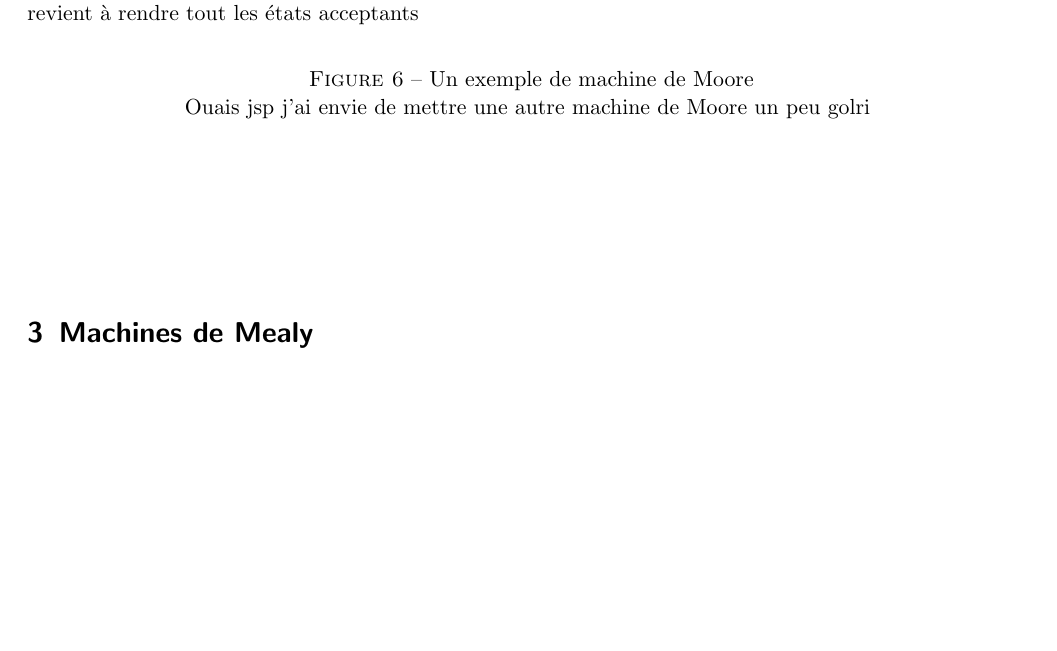
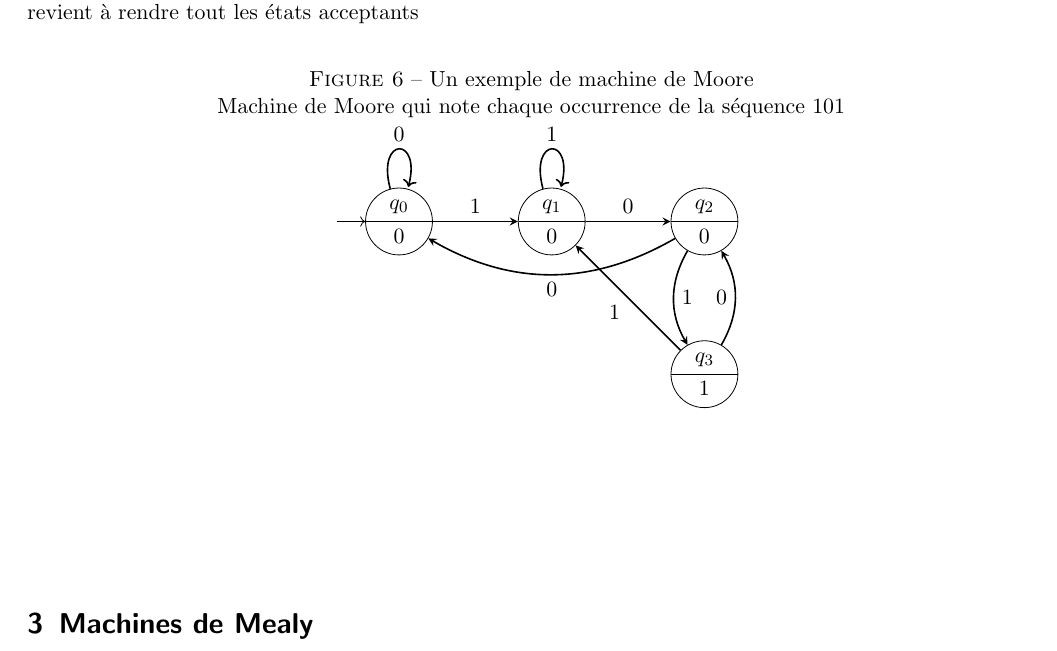
Before and after one commit to joselor2004/MooreMealy, a LaTeX document (Rapport.tex): part of page 7 of 10, cut so that both start at the same text, the shorter picture padded with empty space. Compiled offline with pdfLaTeX.

Commit message:
Figure un peu intéressante

```diff
--- a/Rapport.tex
+++ b/Rapport.tex
@@ -387,10 +387,23 @@ $\Sigma^*$. Cela revient à rendre tout les états acceptants
 
 \begin{figure}[h]
     \caption{Un exemple de machine de Moore}
-    \begin{center}
-        Ouais jsp j'ai envie de mettre une autre machine de Moore un peu golri
+        \begin{center}
+        Machine de Moore qui note chaque occurrence de la séquence $101$
         \begin{tikzpicture}[auto, node distance = 1.5cm]
+            \node (q0) [state with output, initial, initial text= ] {$q_0$ \nodepart{lower} $0$};
+            \node (q1) [state with output, right= of q0] {$q_1$ \nodepart{lower} $0$};
+            \node (q2) [state with output, right= of q1] {$q_2$ \nodepart{lower} $0$};
+            \node (q3) [state with output, below= of q2] {$q_3$ \nodepart{lower} $1$};
 
+           \path[-stealth, thick]
+            (q0) edge [loop above] node {$0$} (q0)
+            (q0) edge node {$1$} (q1)
+            (q1) edge [loop above] node {$1$} (q1)
+            (q1) edge node {$0$} (q2)
+            (q2) edge [bend left] node {$0$} (q0)
+            (q2) edge [bend right] node {$1$} (q3)
+            (q3) edge [bend right] node {$0$} (q2)
+            (q3) edge node {$1$} (q1);
         \end{tikzpicture}
     \end{center}
 \end{figure}
```
Also changed, not shown: Rapport.pdf.
